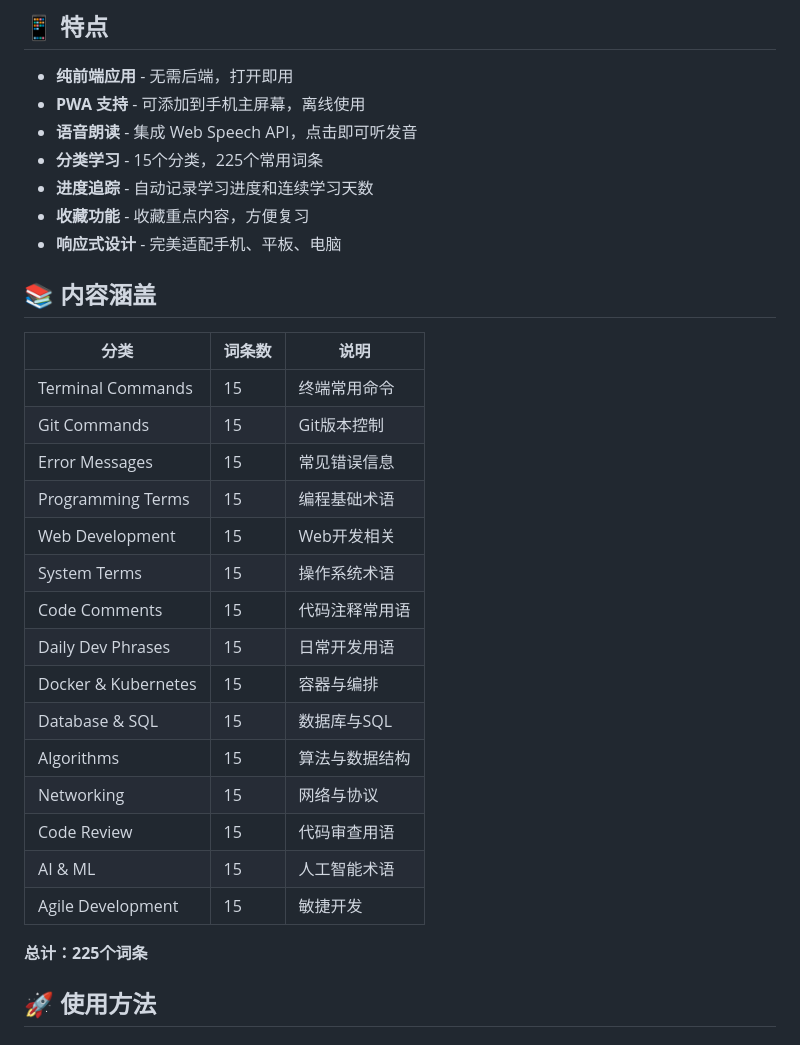
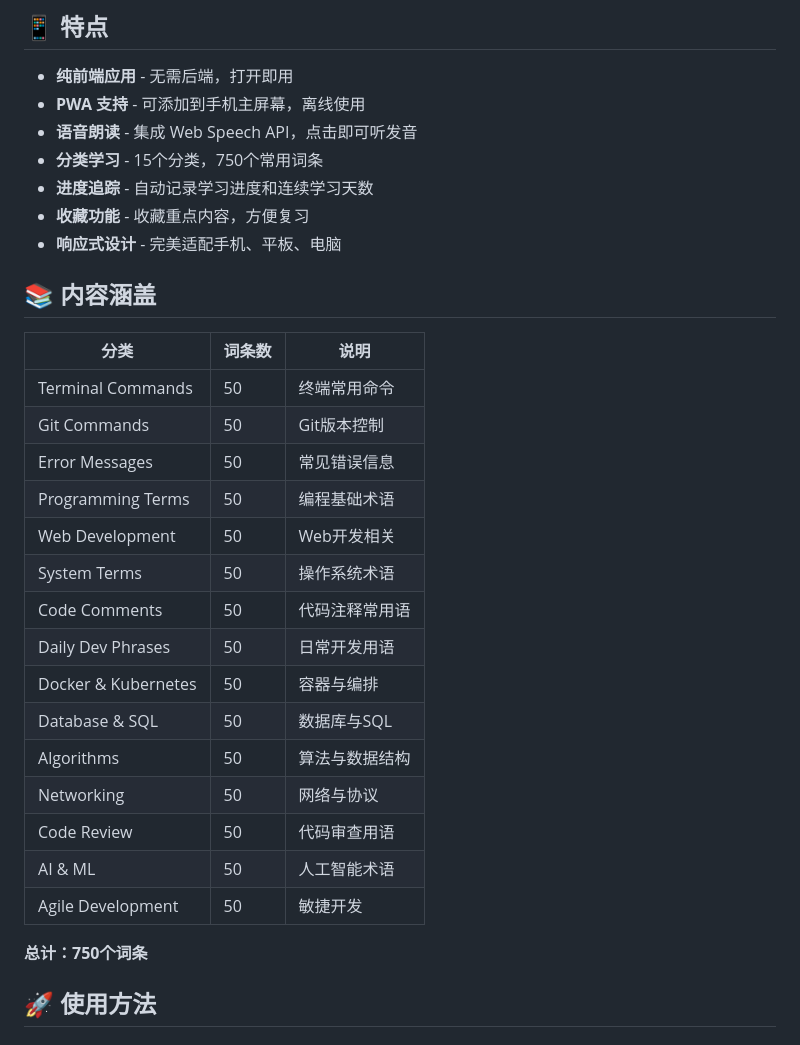
Before and after one commit to twt1978/computer-english-learning, a Markdown page: README.md, the part around the change. Drawn GitHub-style.

Commit message:
Update README: 750 total entries across 15 categories

```diff
--- a/README.md
+++ b/README.md
@@ -12,7 +12,7 @@
 - **纯前端应用** - 无需后端，打开即用
 - **PWA 支持** - 可添加到手机主屏幕，离线使用
 - **语音朗读** - 集成 Web Speech API，点击即可听发音
-- **分类学习** - 15个分类，225个常用词条
+- **分类学习** - 15个分类，750个常用词条
 - **进度追踪** - 自动记录学习进度和连续学习天数
 - **收藏功能** - 收藏重点内容，方便复习
 - **响应式设计** - 完美适配手机、平板、电脑
@@ -21,23 +21,23 @@
 
 | 分类 | 词条数 | 说明 |
 |------|--------|------|
-| Terminal Commands | 15 | 终端常用命令 |
-| Git Commands | 15 | Git版本控制 |
-| Error Messages | 15 | 常见错误信息 |
-| Programming Terms | 15 | 编程基础术语 |
-| Web Development | 15 | Web开发相关 |
-| System Terms | 15 | 操作系统术语 |
-| Code Comments | 15 | 代码注释常用语 |
-| Daily Dev Phrases | 15 | 日常开发用语 |
-| Docker & Kubernetes | 15 | 容器与编排 |
-| Database & SQL | 15 | 数据库与SQL |
-| Algorithms | 15 | 算法与数据结构 |
-| Networking | 15 | 网络与协议 |
-| Code Review | 15 | 代码审查用语 |
-| AI & ML | 15 | 人工智能术语 |
-| Agile Development | 15 | 敏捷开发 |
+| Terminal Commands | 50 | 终端常用命令 |
+| Git Commands | 50 | Git版本控制 |
+| Error Messages | 50 | 常见错误信息 |
+| Programming Terms | 50 | 编程基础术语 |
+| Web Development | 50 | Web开发相关 |
+| System Terms | 50 | 操作系统术语 |
+| Code Comments | 50 | 代码注释常用语 |
+| Daily Dev Phrases | 50 | 日常开发用语 |
+| Docker & Kubernetes | 50 | 容器与编排 |
+| Database & SQL | 50 | 数据库与SQL |
+| Algorithms | 50 | 算法与数据结构 |
+| Networking | 50 | 网络与协议 |
+| Code Review | 50 | 代码审查用语 |
+| AI & ML | 50 | 人工智能术语 |
+| Agile Development | 50 | 敏捷开发 |
 
-**总计：225个词条**
+**总计：750个词条**
 
 ## 🚀 使用方法
 
```
